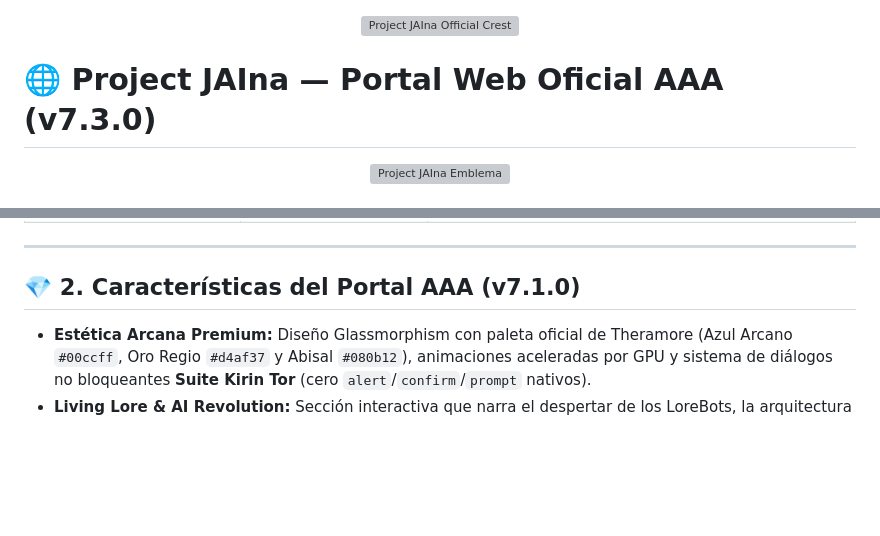
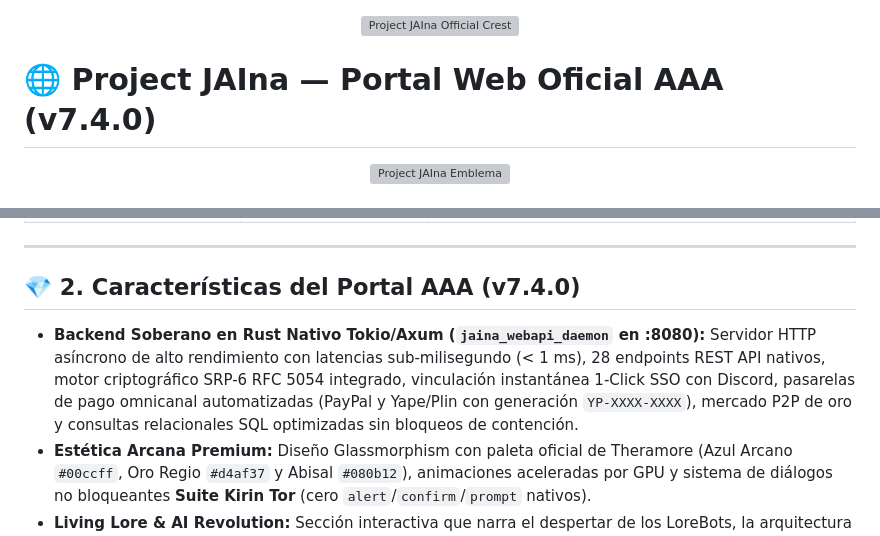
Before and after one commit to DarckRovert/ProjectJaina_Web, a Markdown page: README.md, 2 parts joined by grey strips. GitHub-like rendering; blank space fills up the shorter version; grey boxes are pictures that could not be loaded.

Commit message:
docs(web): update portal architecture to reflect native Rust Tokio/Axum WebAPI v7.4.0 (Hito #310)

```diff
--- a/README.md
+++ b/README.md
@@ -2,7 +2,7 @@
   <img src="assets/logo.png" alt="Project JAIna Official Crest" width="220">
 </p>
 
-# 🌐 Project JAIna — Portal Web Oficial AAA (v7.3.0)
+# 🌐 Project JAIna — Portal Web Oficial AAA (v7.4.0)
 
 <div align="center">
   <img src="images/jaina_crest_logo.jpg" alt="Project JAIna Emblema" width="180" style="border-radius: 50%;">
@@ -32,8 +33,9 @@
 
 ---
 
-## 💎 2. Características del Portal AAA (v7.1.0)
+## 💎 2. Características del Portal AAA (v7.4.0)
 
+* **Backend Soberano en Rust Nativo Tokio/Axum (`jaina_webapi_daemon` en :8080):** Servidor HTTP asíncrono de alto rendimiento con latencias sub-milisegundo (< 1 ms), 28 endpoints REST API nativos, motor criptográfico SRP-6 RFC 5054 integrado, vinculación instantánea 1-Click SSO con Discord, pasarelas de pago omnicanal automatizadas (PayPal y Yape/Plin con generación `YP-XXXX-XXXX`), mercado P2P de oro y consultas relacionales SQL optimizadas sin bloqueos de contención.
 * **Estética Arcana Premium:** Diseño Glassmorphism con paleta oficial de Theramore (Azul Arcano `#00ccff`, Oro Regio `#d4af37` y Abisal `#080b12`), animaciones aceleradas por GPU y sistema de diálogos no bloqueantes **Suite Kirin Tor** (cero `alert`/`confirm`/`prompt` nativos).
 * **Living Lore & AI Revolution:** Sección interactiva que narra el despertar de los LoreBots, la arquitectura C++20 `JainaCore` (`jainacore.html`) y la integración del puente neuronal LLM.
 * **Kirin Tor Arcane Sonic Studio (Fonoteca & Radio v7.1):**
```
Also changed, not shown: other parts of README.md (+2 -1 lines), CHANGELOG.md (+22 -0 lines).
